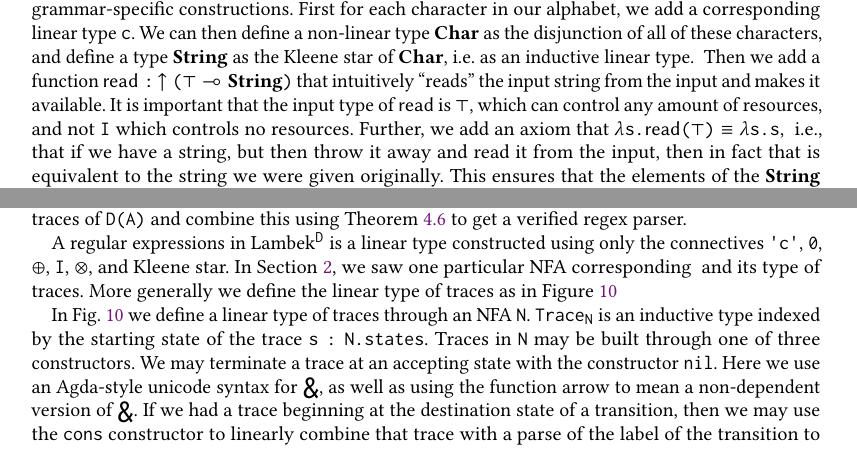
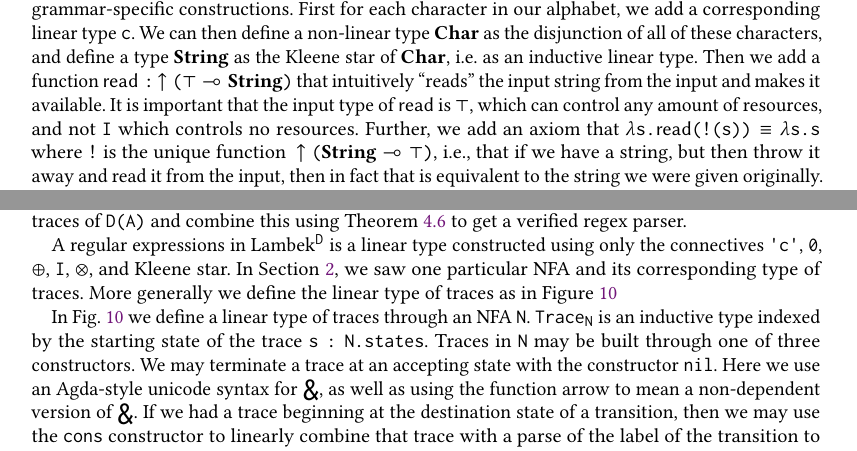
Before and after one commit to maxsnew/grammars-and-semantic-actions, a LaTeX paper (paper/paper.tex): two parts of pages 10 and 12 of 33, joined at a grey line, cut so that both start at the same text. Compiled offline with pdfLaTeX.

Commit message:
address some of pedro's comments

```diff
--- a/paper/paper.tex
+++ b/paper/paper.tex
@@ -1129,14 +1129,13 @@ alphabet, we add a corresponding linear type $c$. We can then define a
 non-linear type $\Char$ as the disjunction of all of these characters,
 and define a type $\String$ as the Kleene star of $\Char$, i.e. as an
 inductive linear type.
-\pedro{Should we reference again figure 2 (the inductive type definition of the Kleene star)?}
 Then we add a function $\mathsf{read} :
 \ltonl{(\top\lto \String)}$ that intuitively ``reads'' the input
 string from the input and makes it available. It is important that the
 input type of $\mathsf{read}$ is $\top$, which can control any amount
 of resources, and not $\I$ which controls no resources. Further, we
-add an axiom that $\lambda s. \mathsf{read}(\top) \equiv \lambda
-s. s$, \pedro{overloaded notation: $\top$ and type and $\top$ as term}
+add an axiom that $\lambda s. \mathsf{read}(!(s)) \equiv \lambda
+s. s$ where $!$ is the unique function $\ltonl(\String\lto \top)$,
 i.e., that if we have a string, but then throw it away and read
 it from the input, then in fact that is equivalent to the string we
 were given originally. This ensures that the elements of the $\String$
@@ -1435,7 +1434,7 @@ a verified regex parser.
 A regular expressions in \theoryabbv is a linear type constructed
 using only the connectives $\literal c$, $0$, $\oplus$, $I$,
 $\otimes$, and Kleene star.  In \cref{sec:type-theory-examples}, we
-saw one particular NFA corresponding \pedro{trailing sentence?} and its type of traces. More
+saw one particular NFA and its corresponding type of traces. More
 generally we define the linear type of traces as in
 \Cref{fig:nfatrace}
 
```
